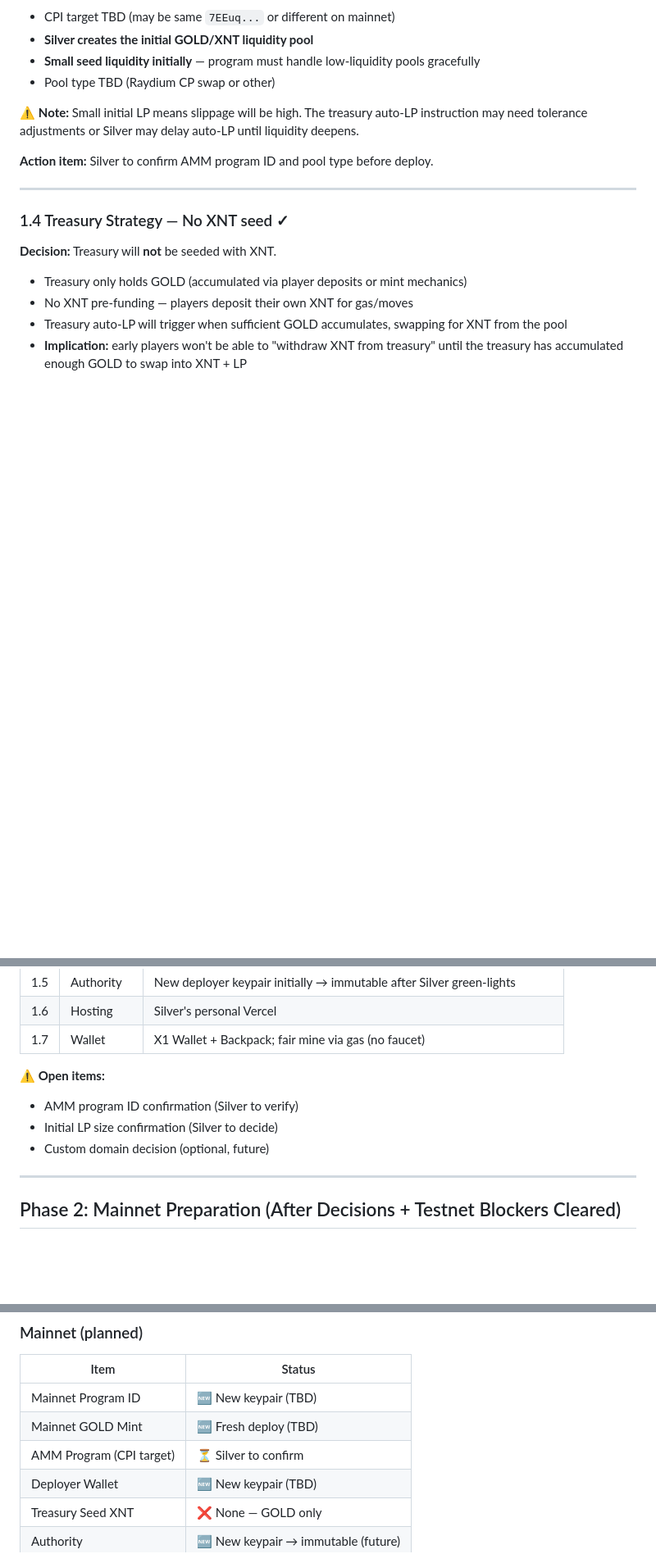
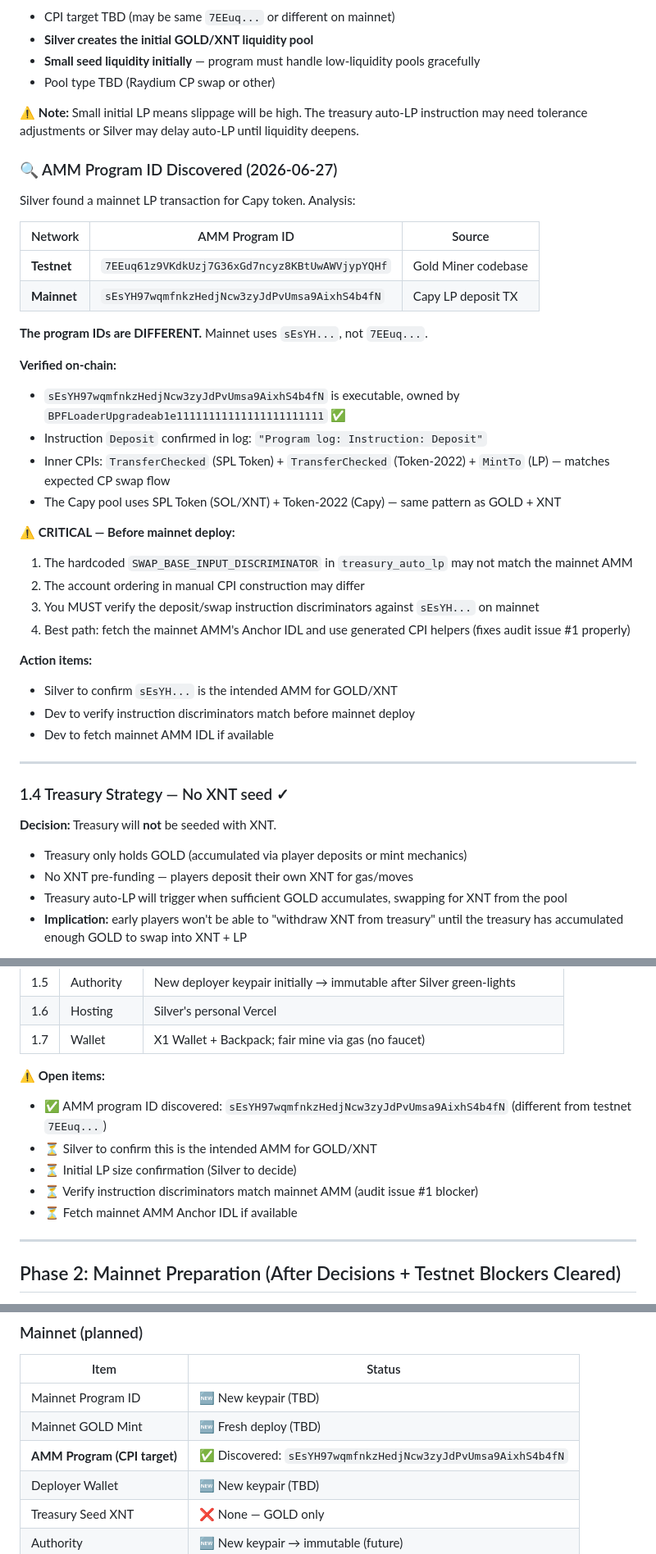
Before and after one commit to silvercrypto888/gold-miner, a Markdown page: MAINNET_LAUNCH_PLAN.md, 3 parts joined by grey strips. Shown at 82% size. Drawn GitHub-style; blank space fills up the shorter version.

Commit message:
docs: update mainnet AMM program ID from Capy LP TX analysis
- Discovered mainnet AMM: sEsYH97wqmfnkzHedjNcw3zyJdPvUmsa9AixhS4b4fN
- Testnet AMM (7EEuq...) != mainnet AMM — critical mismatch flagged
- Added verification details: executable status, Deposit instruction,
  inner CPI pattern (SPL + Token-2022 + MintTo)
- Added critical action items for dev to verify discriminators
  before mainnet deploy (audit issue #1 blocker)
- Updated appendix with discovered AMM ID

```diff
--- a/MAINNET_LAUNCH_PLAN.md
+++ b/MAINNET_LAUNCH_PLAN.md
@@ -74,7 +74,33 @@ The following decisions are locked in. One-way doors have been answered.
 
 ⚠️ **Note:** Small initial LP means slippage will be high. The treasury auto-LP instruction may need tolerance adjustments or Silver may delay auto-LP until liquidity deepens.
 
-**Action item:** Silver to confirm AMM program ID and pool type before deploy.
+### 🔍 AMM Program ID Discovered (2026-06-27)
+
+Silver found a mainnet LP transaction for Capy token. Analysis:
+
+| Network | AMM Program ID | Source |
+|---------|---------------|--------|
+| **Testnet** | `7EEuq61z9VKdkUzj7G36xGd7ncyz8KBtUwAWVjypYQHf` | Gold Miner codebase |
+| **Mainnet** | `sEsYH97wqmfnkzHedjNcw3zyJdPvUmsa9AixhS4b4fN` | Capy LP deposit TX |
+
+**The program IDs are DIFFERENT.** Mainnet uses `sEsYH...`, not `7EEuq...`.
+
+**Verified on-chain:**
+- `sEsYH97wqmfnkzHedjNcw3zyJdPvUmsa9AixhS4b4fN` is executable, owned by `BPFLoaderUpgradeab1e11111111111111111111111` ✅
+- Instruction `Deposit` confirmed in log: `"Program log: Instruction: Deposit"`
+- Inner CPIs: `TransferChecked` (SPL Token) + `TransferChecked` (Token-2022) + `MintTo` (LP) — matches expected CP swap flow
+- The Capy pool uses SPL Token (SOL/XNT) + Token-2022 (Capy) — same pattern as GOLD + XNT
+
+**⚠️ CRITICAL — Before mainnet deploy:**
+1. The hardcoded `SWAP_BASE_INPUT_DISCRIMINATOR` in `treasury_auto_lp` may not match the mainnet AMM
+2. The account ordering in manual CPI construction may differ
+3. You MUST verify the deposit/swap instruction discriminators against `sEsYH...` on mainnet
+4. Best path: fetch the mainnet AMM's Anchor IDL and use generated CPI helpers (fixes audit issue #1 properly)
+
+**Action items:**
+- Silver to confirm `sEsYH...` is the intended AMM for GOLD/XNT
+- Dev to verify instruction discriminators match before mainnet deploy
+- Dev to fetch mainnet AMM IDL if available
 
 ---
 
@@ -146,9 +172,11 @@ The following decisions are locked in. One-way doors have been answered.
 | 1.7 | Wallet | X1 Wallet + Backpack; fair mine via gas (no faucet) |
 
 ⚠️ **Open items:**
-- AMM program ID confirmation (Silver to verify)
-- Initial LP size confirmation (Silver to decide)
-- Custom domain decision (optional, future)
+- ✅ AMM program ID discovered: `sEsYH97wqmfnkzHedjNcw3zyJdPvUmsa9AixhS4b4fN` (different from testnet `7EEuq...`)
+- ⏳ Silver to confirm this is the intended AMM for GOLD/XNT
+- ⏳ Initial LP size confirmation (Silver to decide)
+- ⏳ Verify instruction discriminators match mainnet AMM (audit issue #1 blocker)
+- ⏳ Fetch mainnet AMM Anchor IDL if available
 
 ---
 
@@ -373,7 +401,7 @@ Once I have these, I will:
 |------|--------|
 | Mainnet Program ID | 🆕 New keypair (TBD) |
 | Mainnet GOLD Mint | 🆕 Fresh deploy (TBD) |
-| AMM Program (CPI target) | ⏳ Silver to confirm |
+| **AMM Program (CPI target)** | ✅ Discovered: `sEsYH97wqmfnkzHedjNcw3zyJdPvUmsa9AixhS4b4fN` |
 | Deployer Wallet | 🆕 New keypair (TBD) |
 | Treasury Seed XNT | ❌ None — GOLD only |
 | Authority | 🆕 New keypair → immutable (future) |
```
